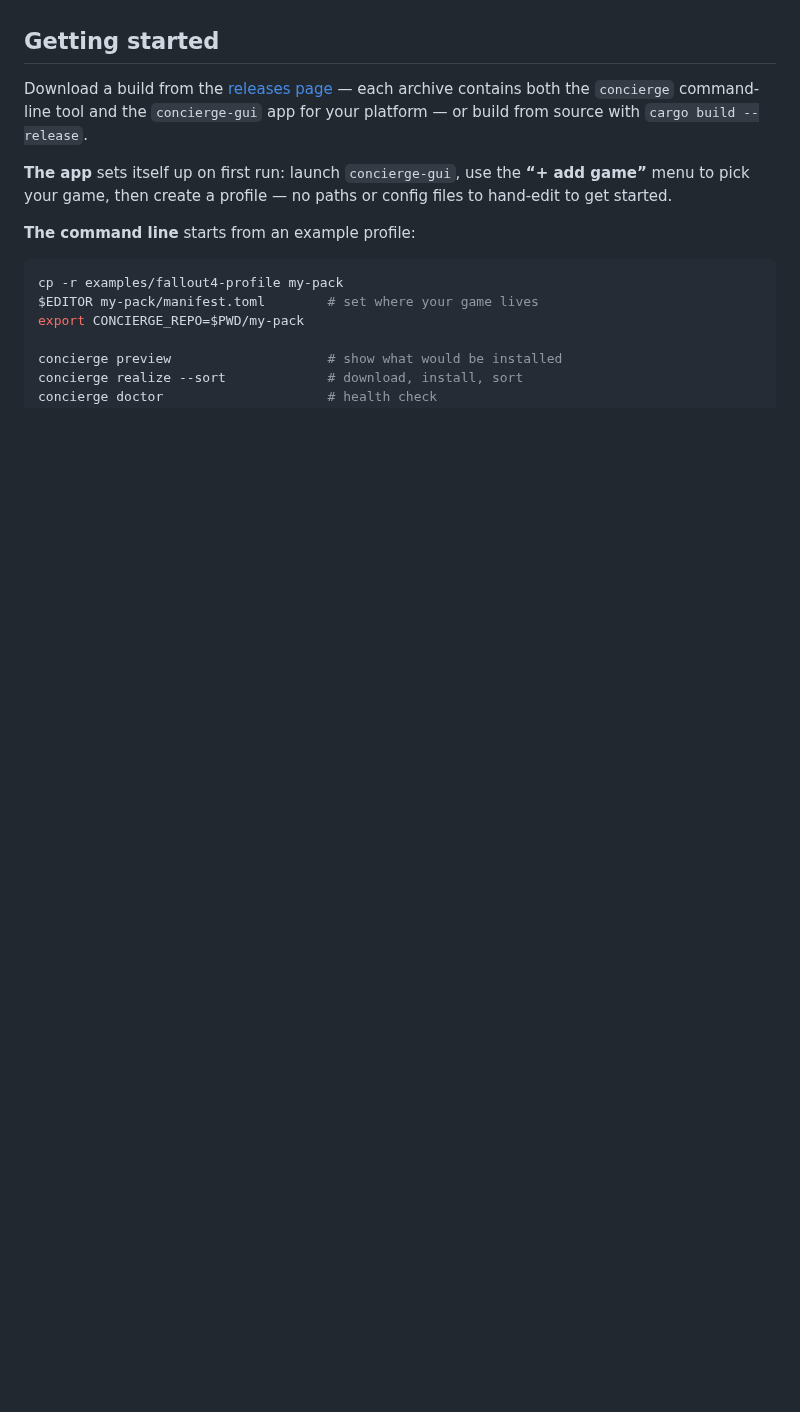
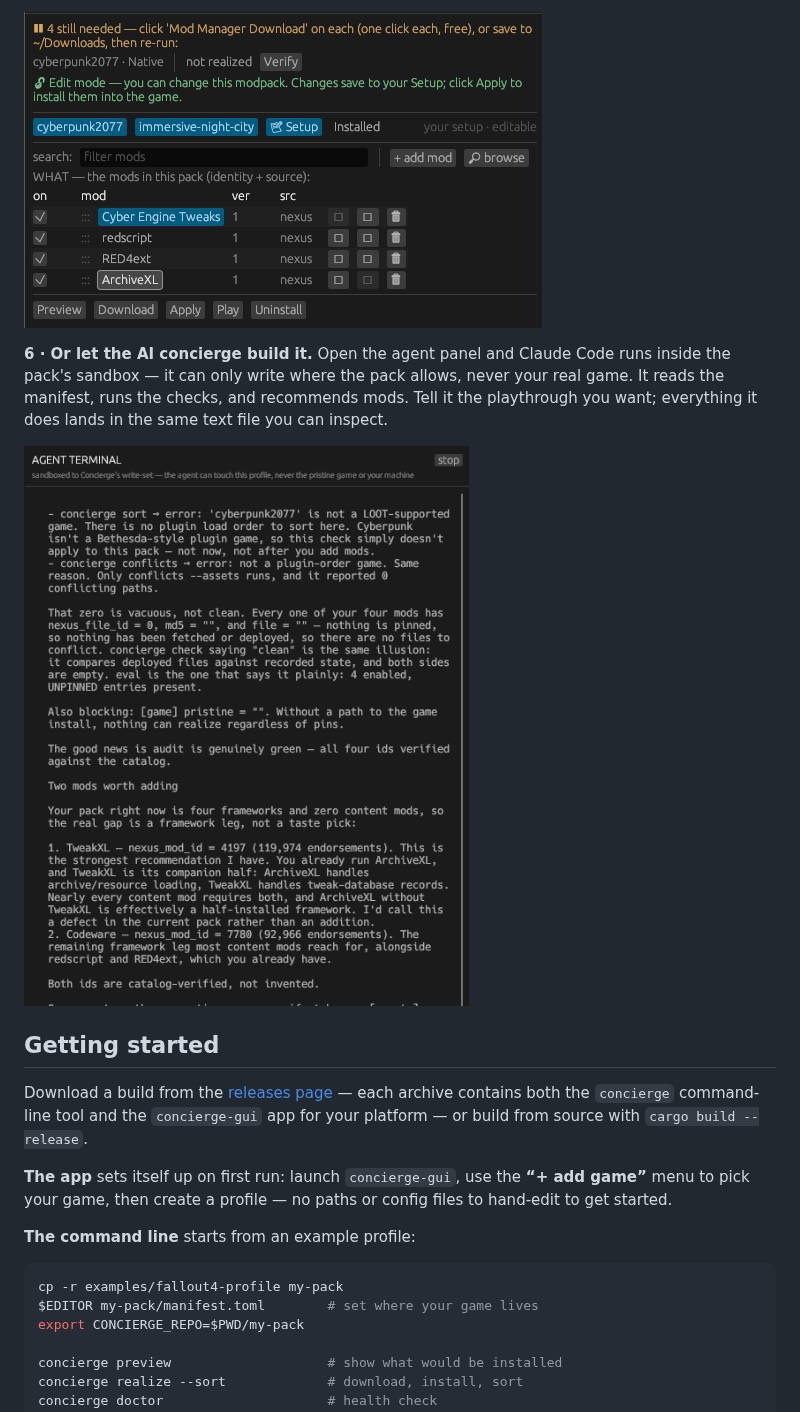
Before and after one commit to msmfai/concierge, a Markdown page: README.md, the part around one of its changes. Drawn GitHub-style; pictures changed too: docs/tour/5-honest.png (added), docs/tour/6-ai.png (added); blank space fills up the shorter version.

```diff
--- a/README.md
+++ b/README.md
@@ -47,3 +78,13 @@ The command line is the primary interface; there is also a GUI.
+![The pack view with an amber banner reading “4 still needed — click ‘Mod Manager Download’ on each (one click each, free), or save to ~/Downloads, then re-run.”](docs/tour/5-honest.png)
+
+**6 · Or let the AI concierge build it.** Open the agent panel and Claude Code
+runs inside the pack's sandbox — it can only write where the pack allows, never
+your real game. It reads the manifest, runs the checks, and recommends mods.
+Tell it the playthrough you want; everything it does lands in the same text file
+you can inspect.
+
+![The agent panel: Claude Code has run the pack's checks and explains that Cyberpunk isn't a LOOT/plugin game so load-order and conflict sorting don't apply, confirms the audit is green, and recommends adding TweakXL and Codeware with their endorsement counts — “catalog-verified, not invented.”](docs/tour/6-ai.png)
+
 ## Getting started
 
 Download a build from the
```
Also changed, not shown: other parts of README.md (+31 -0 lines), docs/tour/1-pick-game.png (added), docs/tour/2-browse.png (added), docs/tour/3-pack.png (added), docs/tour/4-preview.png (added).
